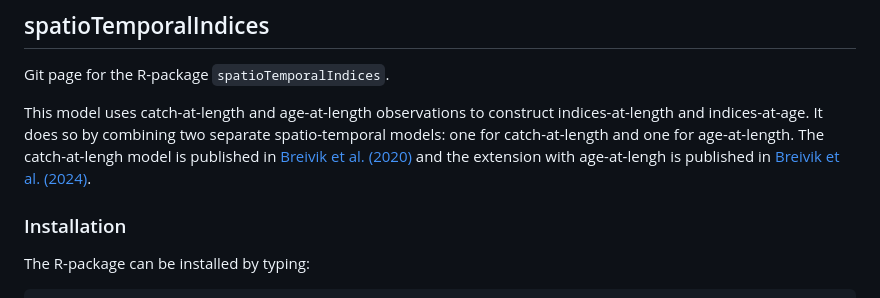
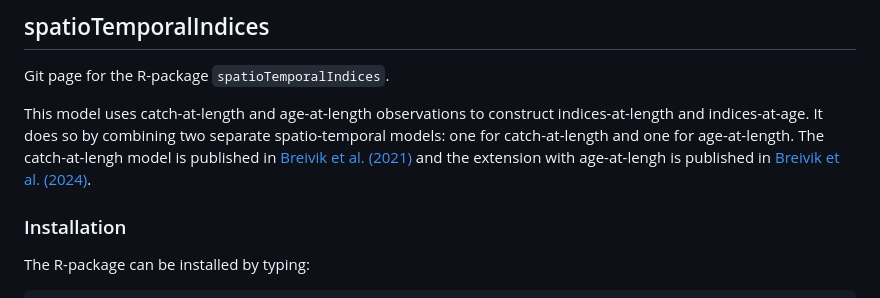
Before and after one commit to NorskRegnesentral/spatioTemporalIndices, a Markdown page: README.md, the part around the change. GitHub-like rendering.

Commit message:
typo readme

```diff
--- a/README.md
+++ b/README.md
@@ -6,7 +6,7 @@
 ## spatioTemporalIndices
 Git page for the R-package `spatioTemporalIndices`.
 
-This model uses catch-at-length and age-at-length observations to construct indices-at-length and indices-at-age. It does so by combining two separate spatio-temporal models: one for catch-at-length and one for age-at-length. The catch-at-lengh model is published in [Breivik et al. (2020)](https://doi.org/10.1093/icesjms/fsab073) and the extension with age-at-lengh is published in [Breivik et al. (2024)](https://doi.org/10.1093/icesjms/fsae079).
+This model uses catch-at-length and age-at-length observations to construct indices-at-length and indices-at-age. It does so by combining two separate spatio-temporal models: one for catch-at-length and one for age-at-length. The catch-at-lengh model is published in [Breivik et al. (2021)](https://doi.org/10.1093/icesjms/fsab073) and the extension with age-at-lengh is published in [Breivik et al. (2024)](https://doi.org/10.1093/icesjms/fsae079).
 
 
 
```
